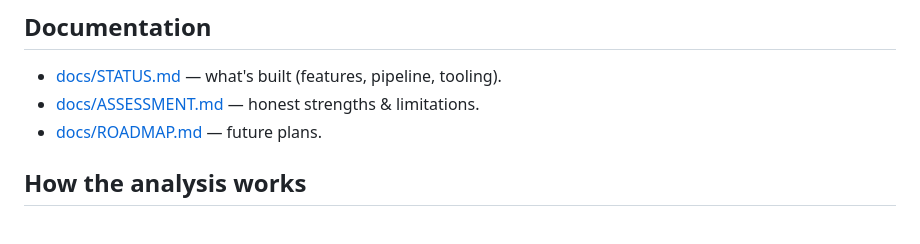
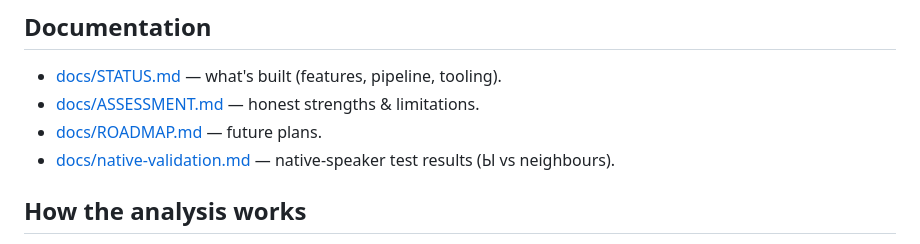
Before and after one commit to komapc/yaplikacija, a Markdown page: README.md, the part around the change. Rendered like a GitHub page.

```diff
--- a/README.md
+++ b/README.md
@@ -21,6 +21,7 @@ There are two modes:
 - [docs/STATUS.md](docs/STATUS.md) — what's built (features, pipeline, tooling).
 - [docs/ASSESSMENT.md](docs/ASSESSMENT.md) — honest strengths & limitations.
 - [docs/ROADMAP.md](docs/ROADMAP.md) — future plans.
+- [docs/native-validation.md](docs/native-validation.md) — native-speaker test results (Ы vs neighbours).
 
 ## How the analysis works
 
```
Also changed, not shown: docs/native-validation.md (added, +55 -0 lines).
